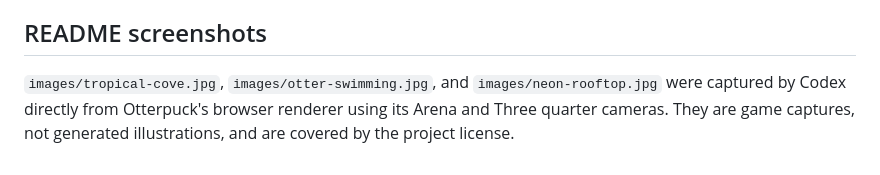
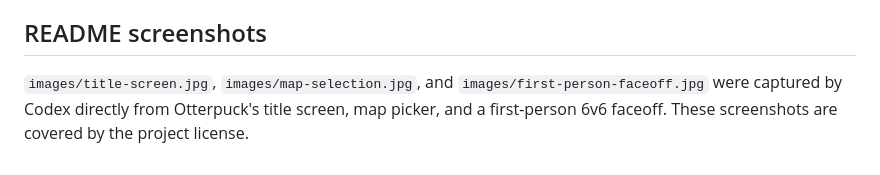
Before and after one commit to edwinzhng/otterpuck, a Markdown page: docs/credits.md, the part around the change. Drawn GitHub-style.

```diff
--- a/docs/credits.md
+++ b/docs/credits.md
@@ -15,4 +15,4 @@ The alpine, forest, ruins, desert, glacier, and terminal backdrops were generate
 
 ## README screenshots
 
-`images/tropical-cove.jpg`, `images/otter-swimming.jpg`, and `images/neon-rooftop.jpg` were captured by Codex directly from Otterpuck's browser renderer using its Arena and Three quarter cameras. They are game captures, not generated illustrations, and are covered by the project license.
+`images/title-screen.jpg`, `images/map-selection.jpg`, and `images/first-person-faceoff.jpg` were captured by Codex directly from Otterpuck's title screen, map picker, and a first-person 6v6 faceoff. These screenshots are covered by the project license.
```
Also changed, not shown: README.md (+3 -3 lines), docs/images/first-person-faceoff.jpg (added), docs/images/map-selection.jpg (added), docs/images/neon-rooftop.jpg (deleted), docs/images/otter-swimming.jpg (deleted), docs/images/title-screen.jpg (added), docs/images/tropical-cove.jpg (deleted).
